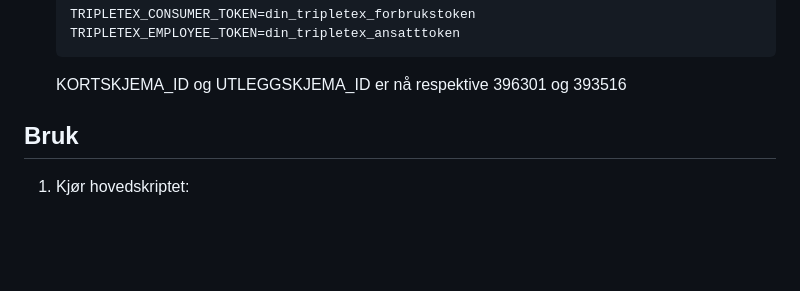
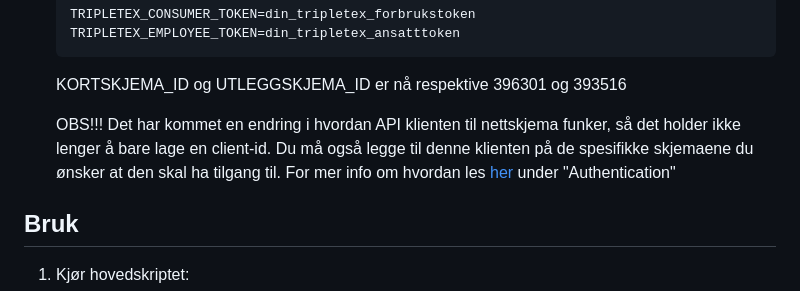
Before and after one commit to cybernetisk/okotools, a Markdown page: utleggs-og-kortskjema-automatisering/README.md, the part around the change. Rendered like a GitHub page; blank space fills up the shorter version.

Commit message:
Lagt til info om endring i Nettskjema API klienten

````diff
--- a/utleggs-og-kortskjema-automatisering/README.md
+++ b/utleggs-og-kortskjema-automatisering/README.md
@@ -53,6 +53,8 @@ Dette prosjektet automatiserer prosessen med å hente innsendelser fra Nettskjem
     ```
 
     KORTSKJEMA_ID og UTLEGGSKJEMA_ID er nå respektive 396301 og 393516
+
+    OBS!!! Det har kommet en endring i hvordan API klienten til nettskjema funker, så det holder ikke lenger å bare lage en client-id. Du må også legge til denne klienten på de spesifikke skjemaene du ønsker at den skal ha tilgang til. For mer info om hvordan les [her](https://www.uio.no/tjenester/it/adm-app/nettskjema/hjelp/api-clients-v3.md) under "Authentication"
 
 ## Bruk
 
````
